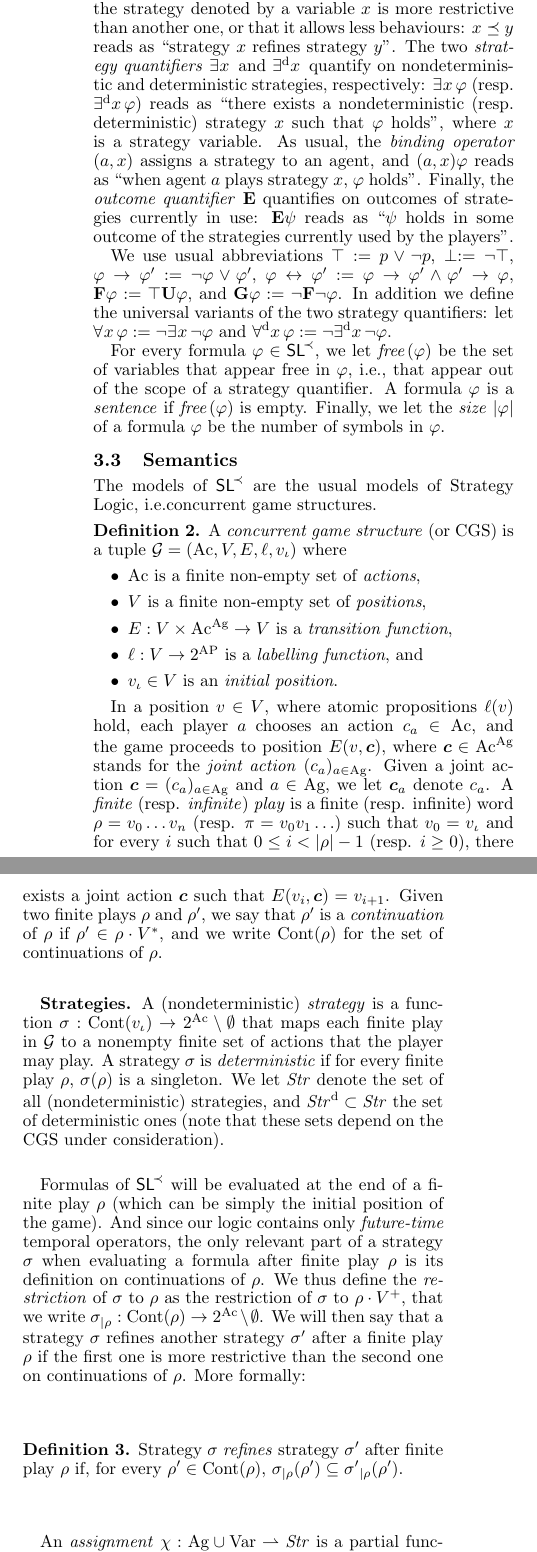
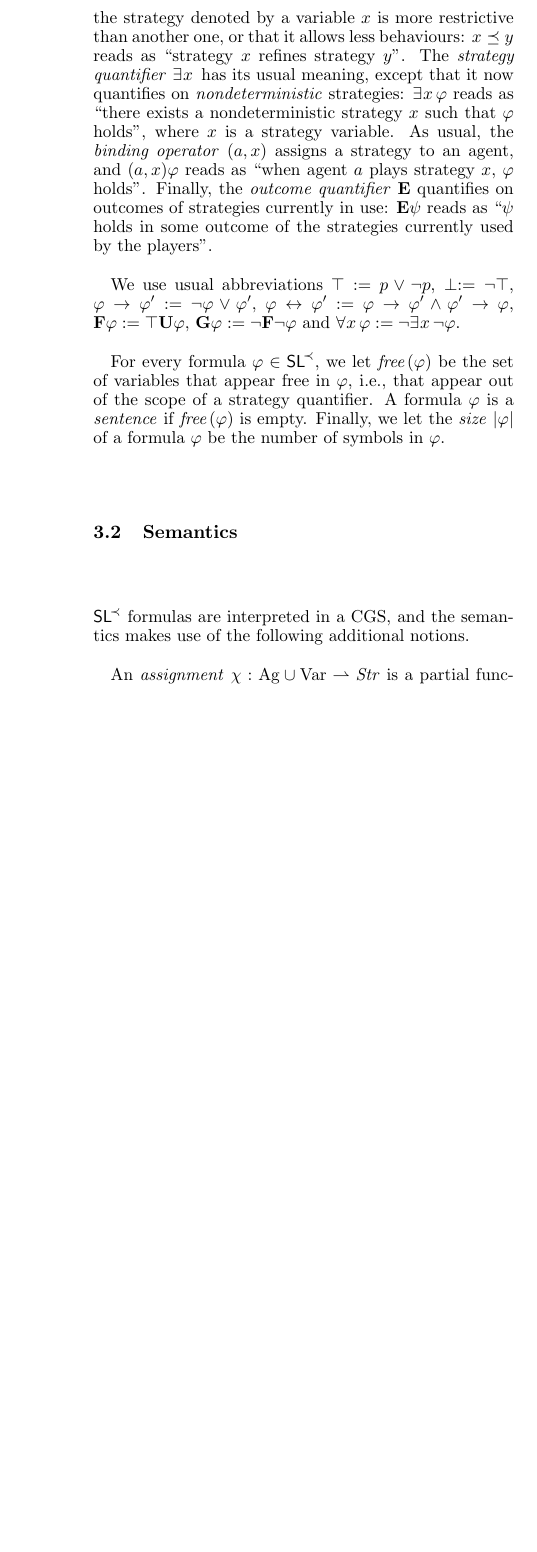
Before and after one commit to nellomuran/refining-strategies, a LaTeX paper (main.tex, which reads SL.tex, macros.sty): two parts of the columns of page 2 of 6 before the commit and part of one column of page 2 of 5 after it, the two joined at a grey line, cut so that both start at the same text, the shorter picture padded with empty space. Compiled offline with pdfLaTeX.

Commit message:
formulas

```diff
--- a/SL.tex
+++ b/SL.tex
@@ -66,11 +48,12 @@ Temporal operators, $\X$ (next) and
  $\until$ (until), have the usual meaning. The \emph{refinement
    operator} expresses that the strategy denoted by a variable $\var$ is more
  restrictive than another one, or that it allows less behaviours: $\var\refines\varb$ reads as ``strategy
- $\var$ refines strategy $\varb$''. The two \emph{strategy
-   quantifiers}  $\Estratnd$ and $\Estratd$ quantify on nondeterministic
- and deterministic strategies, respectively: $\Estratnd\phi$
- (resp. $\Estratd\phi$) reads as ``there exists a nondeterministic
- (resp. deterministic) strategy $\var$
+ $\var$ refines strategy $\varb$''. The  \emph{strategy
+   quantifier}  $\Estratnd$  has its usual meaning, except that it now
+ quantifies on \emph{nondeterministic}
+ strategies: $\Estratnd\phi$
+ reads as ``there exists a nondeterministic
+ strategy $\var$
   such that $\phi$
  holds'', where $\var$ is a strategy variable.
 As usual, the \emph{binding operator} $\bind{\var}$ assigns a strategy to an
@@ -88,10 +71,9 @@ Finally, the \emph{outcome quantifier} $\Eout$ quantifies on
 
 We use usual abbreviations $\top\egdef p\ou\neg p$, $\perp\egdef\neg\top$, $\phi\impl\phi'\egdef \neg \phi \ou \phi'$,
 $\phi\equivaut\phi'\egdef \phi\impl\phi'\et \phi'\impl\phi$,
- $\F\phi \egdef \top \until \phi$,  and $\always\phi \egdef \neg \F
-\neg \phi$. In addition we
-define the universal variants of the two strategy quantifiers:  let
- $\Astratnd\phi\egdef\neg\Estratnd\neg\phi$ and $\Astratd\phi\egdef\neg\Estratd\neg\phi$.
+ $\F\phi \egdef \top \until \phi$,   $\always\phi \egdef \neg \F
+\neg \phi$ and
+ $\Astratnd\phi\egdef\neg\Estratnd\neg\phi$. % and $\Astratd\phi\egdef\neg\Estratd\neg\phi$.
 
 % %\todo{see if still necessary; if so, adapt}
 For every formula $\phi\in\SLref$, we let  $\free(\phi)$ be the set of variables that appear
@@ -104,75 +86,10 @@ number of symbols in $\phi$.
 \subsection{Semantics}
 \label{sec-SLmodels}
 
-The models of \SLref are the usual models of Strategy Logic, \ie concurrent game structures.
+ \SLref formulas are interpreted in a \CGS, and the semantics makes
+ use of the following additional notions.
+% \halfline
 
-\begin{definition}%[\CGS]
-  \label{def-CGS}
-  A \emph{concurrent game structure} (or
-  \CGS) is a tuple
-  $\CGS=(\Act,\setpos,\trans,\val,\pos_\init)$ where
-   \begin{itemize}
-    % \item $\APf$ is a finite non-empty set of \emph{atomic propositions},
-    % \item  $\Agf$ is a finite non-empty set of \emph{players},
-    \item $\Act$ is a finite non-empty set of \emph{actions},
-    \item $\setpos$ is a finite non-empty set of \emph{positions},
-   \item $\trans:\setpos\times \Mov^{\Agf}\to \setpos$ is a \emph{transition function},
-  \item $\val:\setpos\to 2^{\APf}$ is a \emph{labelling function}, and
-  \item $\pos_\init \in \setpos$ is an \emph{initial position}.
-  \end{itemize}
-\end{definition}
-
-% We define the size $|\CGS|$ of a \CGS
-% $\CGS=(\Act,\setpos,\trans,\val,\pos_\init,\obsint)$ as the size of
-% an explicit encoding of the transition function: $|\CGS|\egdef
-% |\setpos|\times |\Act|^{|\Agf|}\times \lceil \log(|\setpos|)\rceil$.
-% We may  write $\pos\in\CGS$ for $\pos\in\setpos$.
-
-In a position $\pos\in\setpos$, where atomic propositions $\val(\pos)$
-hold, each player $\ag$ chooses an action $\mova\in\Mov$,
-and the game proceeds to position
-$\trans(\pos, \jmov)$, where $\jmov\in \Mov^{\Agf}$ stands for the \emph{joint action}
-$(\mova)_{\ag\in\Agf}$. Given a joint action
-$\jmov=(\mova)_{\ag\in\Agf}$ and $\ag\in\Agf$, we let
-$\jmov_{\ag}$ denote $\mova$.
-A \emph{finite} (resp. \emph{infinite}) \emph{play} is a finite (resp. infinite)
-word $\fplay=\pos_{0}\ldots \pos_{n}$ (resp. $\iplay=\pos_{0} \pos_{1}\ldots$)
-such that $\pos_0=\pos_\init$ and for every $i$ such that $0\leq i<|\fplay|-1$ (resp. $i\geq 0$), there exists a joint action $\jmov$
-such that $\trans(\pos_{i}, \jmov)=\pos_{i+1}$.
-Given two finite plays $\fplay$ and $\fplay'$, we say that $\fplay'$
-is a \emph{continuation} of $\fplay$ if $\fplay'\in\fplay\cdot
-\setpos^*$, and we write $\setcontinuations{\fplay}$ for the set of
-continuations of $\fplay$.
-
-\halfline \head{Strategies} A (nondeterministic) \emph{strategy} is a
-function
-$\strat:\setcontinuations{\pos_\init}\to 2^\Mov\setminus\emptyset$
-that maps each finite play in $\CGS$ to a nonempty finite set of
-actions that the player may play.  A strategy $\strat$ is
-\emph{deterministic} if for every finite play $\fplay$,
-$\strat(\fplay)$ is a singleton.  We let $\setstrat$ denote the set of
-all (nondeterministic) strategies, and $\setstratd\subset\setstrat$
-the set of deterministic ones (note that these sets depend on the \CGS
-under consideration).
-
-Formulas of \SLref will be evaluated at the end of a finite play
-$\fplay$ (which can be simply the initial position of the game). And
-since our logic contains only \emph{future-time} temporal operators,
-the only relevant part of a strategy $\strat$ when evaluating  a
-formula after finite play $\fplay$ is its definition on continuations
-of $\fplay$. We thus define the \emph{restriction} of $\strat$ to
-$\fplay$ as the restriction of $\strat$ to $\fplay\cdot\setpos^+$, that we
-write $\substrat{\strat}:\setcontinuations{\fplay}\to 2^\Mov\setminus\emptyset$.
-We will then say that a strategy $\strat$ refines another strategy
-$\strat'$ after a finite play $\fplay$ if the first one is more
-restrictive than the second one on continuations of $\fplay$. More formally:
-
-\begin{definition}
-  Strategy $\strat$ \emph{refines} strategy $\strat'$  after finite
-  play $\fplay$ if, for every  $\fplay'\in\setcontinuations{\fplay}$, $\substrat{\strat}(\fplay')\subseteq \substrat{\strat'}(\fplay')$.
-\end{definition}
-
-% \halfline
 % \head{Assignments}
 An \emph{assignment}  $\assign:\Agf\union\Varf \partialto \setstrat$
 is a partial function that assigns a strategy  to
@@ -212,12 +129,17 @@ replaced with an infinite play $\iplay$ and an index $i\in\setn$. The
 definition by mutual induction is as follows:
 \[
 \begin{array}{lcl}
- \CGS,\assign,\fplay\modelsSL p & \text{if} & p\in\val(\last(\fplay))\\[1pt]
+ \CGS,\assign,\fplay\modelsSL p & \text{if} & p\in\val(\last(\fplay))\\[3pt]
  \CGS,\assign,\fplay\modelsSL \neg\phi & \text{if} &
-  \CGS,\assign,\fplay\not\modelsSL\phi\\[1pt]
+  \CGS,\assign,\fplay\not\modelsSL\phi\\[3pt]
  \CGS,\assign,\fplay\modelsSL \phi\ou\phi' & \text{if} &
   \CGS,\assign,\fplay\modelsSL\phi \;\text{ or }\;
-  \CGS,\assign,\fplay\modelsSL\phi' \\[1pt]
+  \CGS,\assign,\fplay\modelsSL\phi' \\[3pt]
  \CGS,\assign,\fplay\modelsSL\Estratnd\phi  & \text{if} &
 \exists\,   \strat\in\setstratnd \;\text{s.t.} \;
                                                           \CGS,\assign[\var\mapsto\strat],\fplay\modelsSL
+                                                          \phi\\[3pt]
+%    \CGS,\assign,\fplay\modelsSL\Estratd\phi  & \text{if} &
+% \exists\,   \strat\in\setstratd \;\text{s.t.} \;
+%                                                            \CGS,\assign[\var\mapsto\strat],\fplay\modelsSL
+%                                                          \phi\\[3pt]
@@ -231,25 +148,25 @@ definition by mutual induction is as follows:
                                                               \mbox{
                                                               refines
                                                                 }\assign(\varb)
-  \mbox{ after }\fplay\\[1pt]
+  \mbox{ after }\fplay\\[3pt]
  \CGS,\assign,\fplay\modelsSL \bind{\var}\phi & \text{if} &
- \CGS,\assign[\ag\mapsto\assign(\var)],\fplay\modelsSL \phi\\[1pt]
+ \CGS,\assign[\ag\mapsto\assign(\var)],\fplay\modelsSL \phi\\[3pt]
  % \CGS,\assign,\fplay\modelsSL \bind{\unb}\phi & \text{if} &
- %          \CGS,\assign[\ag\mapsto\unb],\fplay\modelsSL \phi\\[1pt]
+ %          \CGS,\assign[\ag\mapsto\unb],\fplay\modelsSL \phi\\[3pt]
  \CGS,\assign,\fplay\modelsSL \Eout\psi & \text{if} & \exists\iplay \in
                                                          \out(\assign,\fplay)
                                                          \text{ s.t. }
   \\
   & &\quad   \CGS,\assign,\iplay,|\fplay|-1\modelsSL \psi\\[5pt]
     \CGS,\assign,\iplay,i\modelsSL \phi & \text{if} &
-                                                         \CGS,\assign,\iplay_{\leq i}\modelsSL\phi\\[1pt]
+                                                         \CGS,\assign,\iplay_{\leq i}\modelsSL\phi\\[3pt]
    \CGS,\assign,\iplay,i\modelsSL \neg\psi & \text{if} &
-  \CGS,\assign,\iplay,i\not\modelsSL\psi\\[1pt]
+  \CGS,\assign,\iplay,i\not\modelsSL\psi\\[3pt]
  \CGS,\assign,\iplay,i\modelsSL \psi\ou\psi' & \text{if} &
   \CGS,\assign,\iplay,i\modelsSL\psi \;\text{ or }\;
-  \CGS,\assign,\iplay,i\modelsSL\psi' \\[1pt]
+  \CGS,\assign,\iplay,i\modelsSL\psi' \\[3pt]
   \CGS,\assign,\iplay,i\modelsSL\X\psi & \text{if} &
-  \CGS,\assign,\iplay,i+1\modelsSL\psi\\[1pt]
+  \CGS,\assign,\iplay,i+1\modelsSL\psi\\[3pt]
 \CGS,\assign,\iplay,i\modelsSL\psi\until\psi' & \text{if} & \exists\, j\geq i
    \mbox{ s.t. }\CGS,\assign,\iplay,j\modelsSL \psi' \text{ and,}\\
    & & \forall\, k \text{ s.t. } i\leq k <j,
@@ -259,6 +176,23 @@ definition by mutual induction is as follows:
 \end{definition}
 
 
-\todop{example}
+We give some examples of useful notions that can be expressed in this
+logic.
 
-To model check \SLref we extend the classic approach, which is to
+\begin{example}[Strategy equality]
+  First, it is easy to see that a strategy $\strat$ refines a strategy
+  $\strat'$ if $\strat \refines \strat'$ and
+  $\strat'\refines\strat$. We thus define the abbreviation
+  \[\var = \varb \quad := \quad \var \refines \varb \wedge \varb
+    \refines \var\]
+  We thus have that $\CGS,\assign,\fplay\models \var = \varb$ if, and
+  only if, $\substrat{\assign(\var)}=\substrat{\assign(\varb)}$. And in
+  particular, $\CGS,\assign,\pos_\init\models\var=\varb$ if, and only
+  if, $\assign(\var)=\assign(\varb)$.
+\end{example}
+
+\begin{example}[Deterministic strategies]
+  We can also express that a strategy, or its refinement to
+  continuations of the current finite play, is deterministic, with the
+  following formula:
+  \[\phidet \quad := \quad \forall \varb \; \varb \refines \var \impl \var\refines\varb\]
--- a/macros.sty
+++ b/macros.sty
@@ -91,6 +91,7 @@
 
 \newcommand{\var}{x}
 \newcommand{\varb}{y}
+\newcommand{\varc}{z}
 \newcommand{\setvar}{\mathcal V\textit{ar}}
 \newcommand{\Var}{\setvar}
 \newcommand{\Varf}{\textnormal{Var}}
@@ -285,6 +286,7 @@
 \newcommand{\setstratd}{\mbox{\emph{Str}}^{\text{d}}}
 \newcommand{\setstratnd}{\mbox{\emph{Str}}}
 \newcommand{\refines}{\preceq}
+\newcommand{\refinesc}[1][\fplay]{\preceq_{#1}}
 \newcommand{\bind}[2][\ag]{(#1,#2)}
 \DeclareMathOperator{\unb}{?}
 \newcommand{\emptystrat}{\unb}
@@ -294,6 +296,9 @@
 
 \newcommand{\freeFun}[1]{\free(#1)}
 
+
+\newcommand{\phidet}[1][\var]{\text{Det}(#1)}
+\newcommand{\maxperm}{\text{MaxPerm}}
 
 %% Complexity
 
```
Also changed, not shown: applications.tex (+8 -0 lines), main.tex (+3 -1 lines), mc.tex (+15 -15 lines), SL.tex (47 more changed lines).
